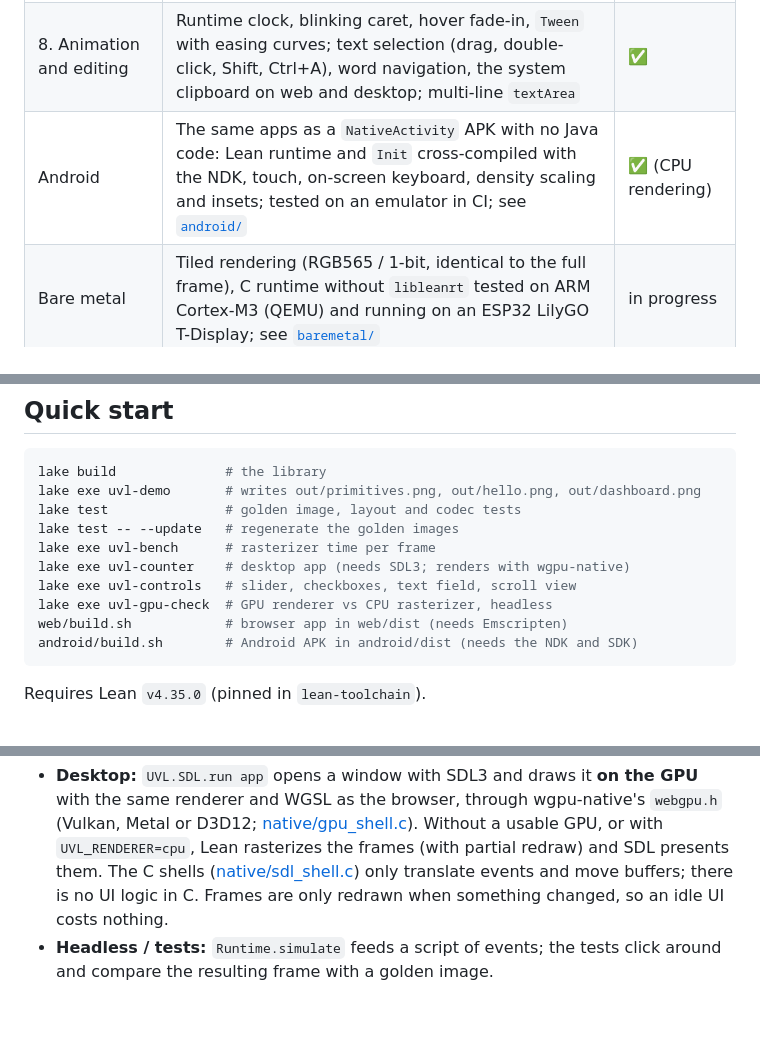
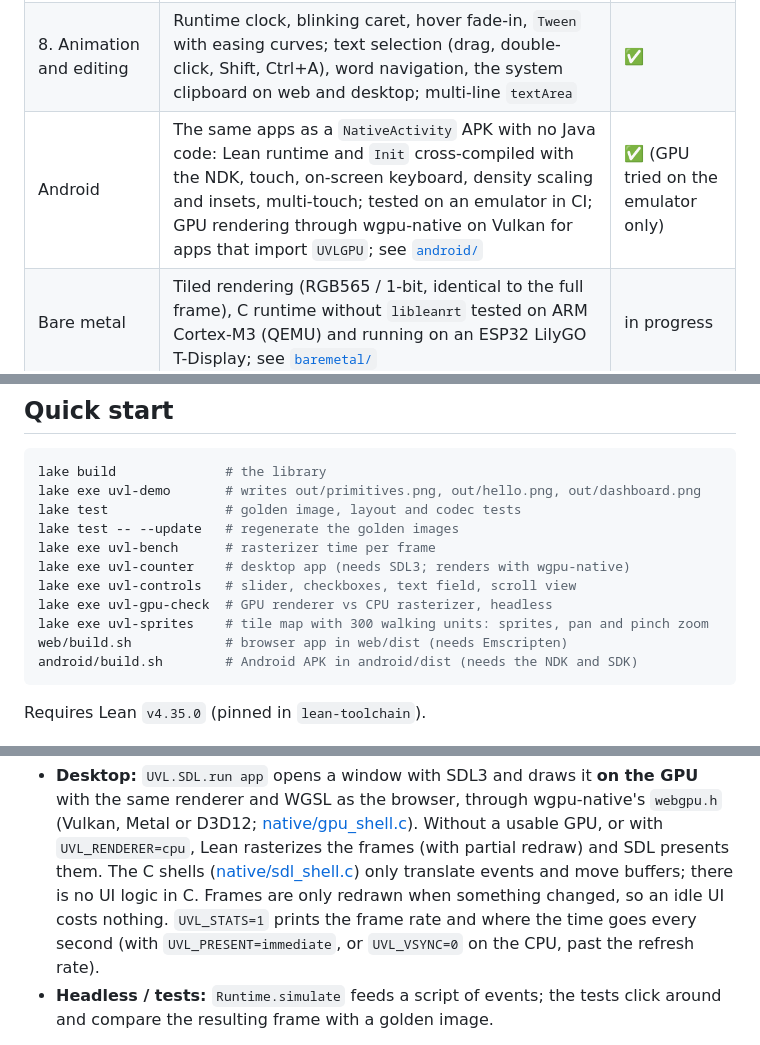
Before and after one commit to kidandcat/uvl, a Markdown page: README.md, 3 parts joined by grey strips. Drawn GitHub-style; blank space fills up the shorter version.

````diff
--- a/README.md
+++ b/README.md
@@ -18,7 +18,7 @@ platform only has to provide a *framebuffer* and a stream of events.
 | 6. Fonts | TrueType parser in Lean, embedded UVL Sans, kerning and wrapping, `label`/`paragraph`; MSDF atlas generated in Lean, persistent on the GPU, identical sampling on CPU and GPU | ✅ |
 | 7. Controls | Pointer capture, keyboard focus, wheel routing; slider, checkbox, text field, scroll view; incremental GPU uploads | ✅ |
 | 8. Animation and editing | Runtime clock, blinking caret, hover fade-in, `Tween` with easing curves; text selection (drag, double-click, Shift, Ctrl+A), word navigation, the system clipboard on web and desktop; multi-line `textArea` | ✅ |
-| Android | The same apps as a `NativeActivity` APK with no Java code: Lean runtime and `Init` cross-compiled with the NDK, touch, on-screen keyboard, density scaling and insets; tested on an emulator in CI; see [`android/`](android/README.md) | ✅ (CPU rendering) |
+| Android | The same apps as a `NativeActivity` APK with no Java code: Lean runtime and `Init` cross-compiled with the NDK, touch, on-screen keyboard, density scaling and insets, multi-touch; tested on an emulator in CI; GPU rendering through wgpu-native on Vulkan for apps that import `UVLGPU`; see [`android/`](android/README.md) | ✅ (GPU tried on the emulator only) |
 | Bare metal | Tiled rendering (RGB565 / 1-bit, identical to the full frame), C runtime without `libleanrt` tested on ARM Cortex-M3 (QEMU) and running on an ESP32 LilyGO T-Display; see [`baremetal/`](baremetal/README.md) | in progress |
 
 ## Quick start
@@ -32,6 +32,7 @@ lake exe uvl-bench      # rasterizer time per frame
 lake exe uvl-counter    # desktop app (needs SDL3; renders with wgpu-native)
 lake exe uvl-controls   # slider, checkboxes, text field, scroll view
 lake exe uvl-gpu-check  # GPU renderer vs CPU rasterizer, headless
+lake exe uvl-sprites    # tile map with 300 walking units: sprites, pan and pinch zoom
 web/build.sh            # browser app in web/dist (needs Emscripten)
 android/build.sh        # Android APK in android/dist (needs the NDK and SDK)
 ```
@@ -166,7 +167,8 @@ def app : App Model Msg where
   `UVL_RENDERER=cpu`, Lean rasterizes the frames (with partial redraw) and SDL presents them.
   The C shells ([native/sdl_shell.c](native/sdl_shell.c)) only translate events and move
   buffers; there is no UI logic in C. Frames are only redrawn when something changed, so an
-  idle UI costs nothing.
+  idle UI costs nothing. `UVL_STATS=1` prints the frame rate and where the time goes every
+  second (with `UVL_PRESENT=immediate`, or `UVL_VSYNC=0` on the CPU, past the refresh rate).
 * **Headless / tests:** `Runtime.simulate` feeds a script of events; the tests click around
   and compare the resulting frame with a golden image.
 
````
Also changed, not shown: android/README.md (+15 -5 lines).
